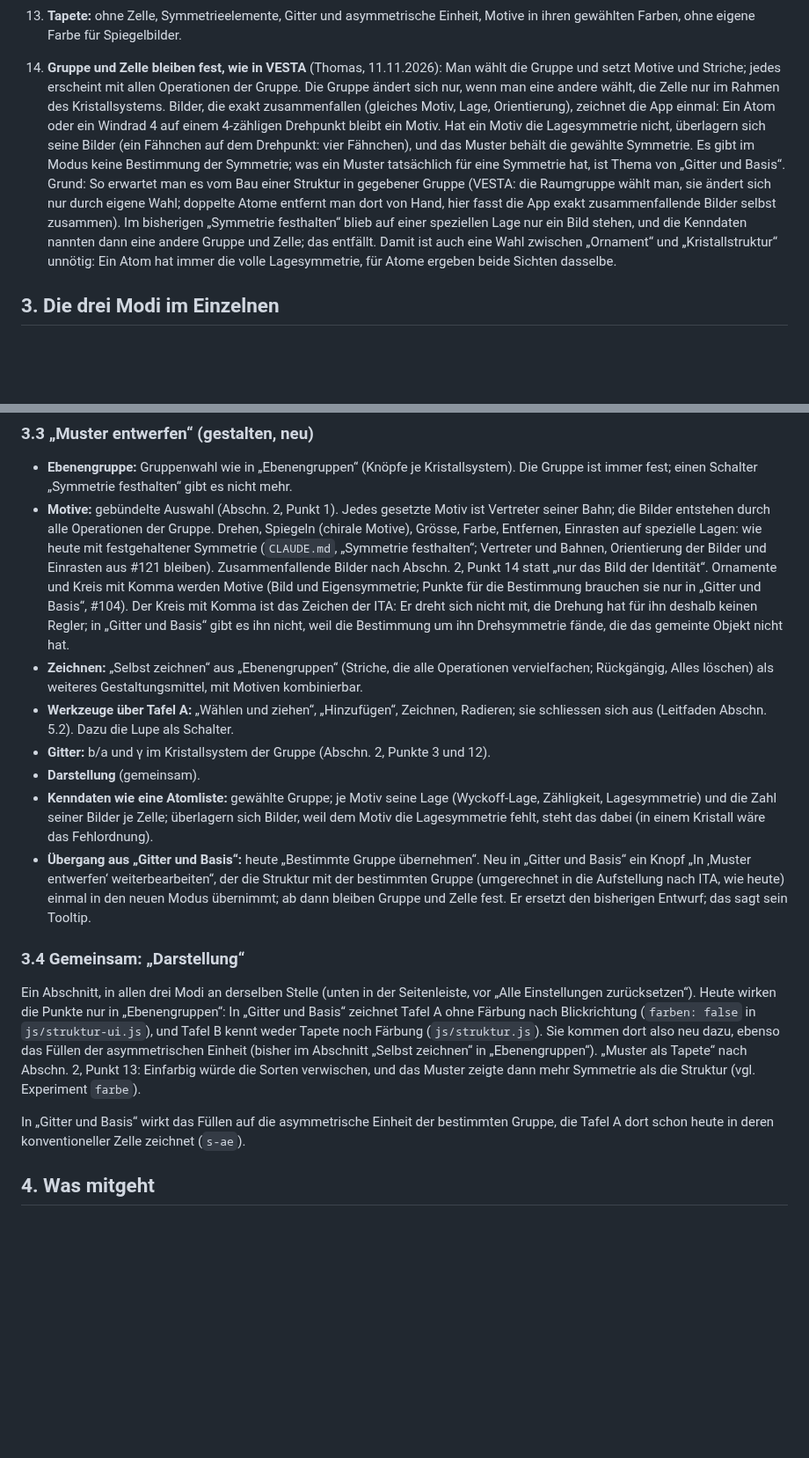
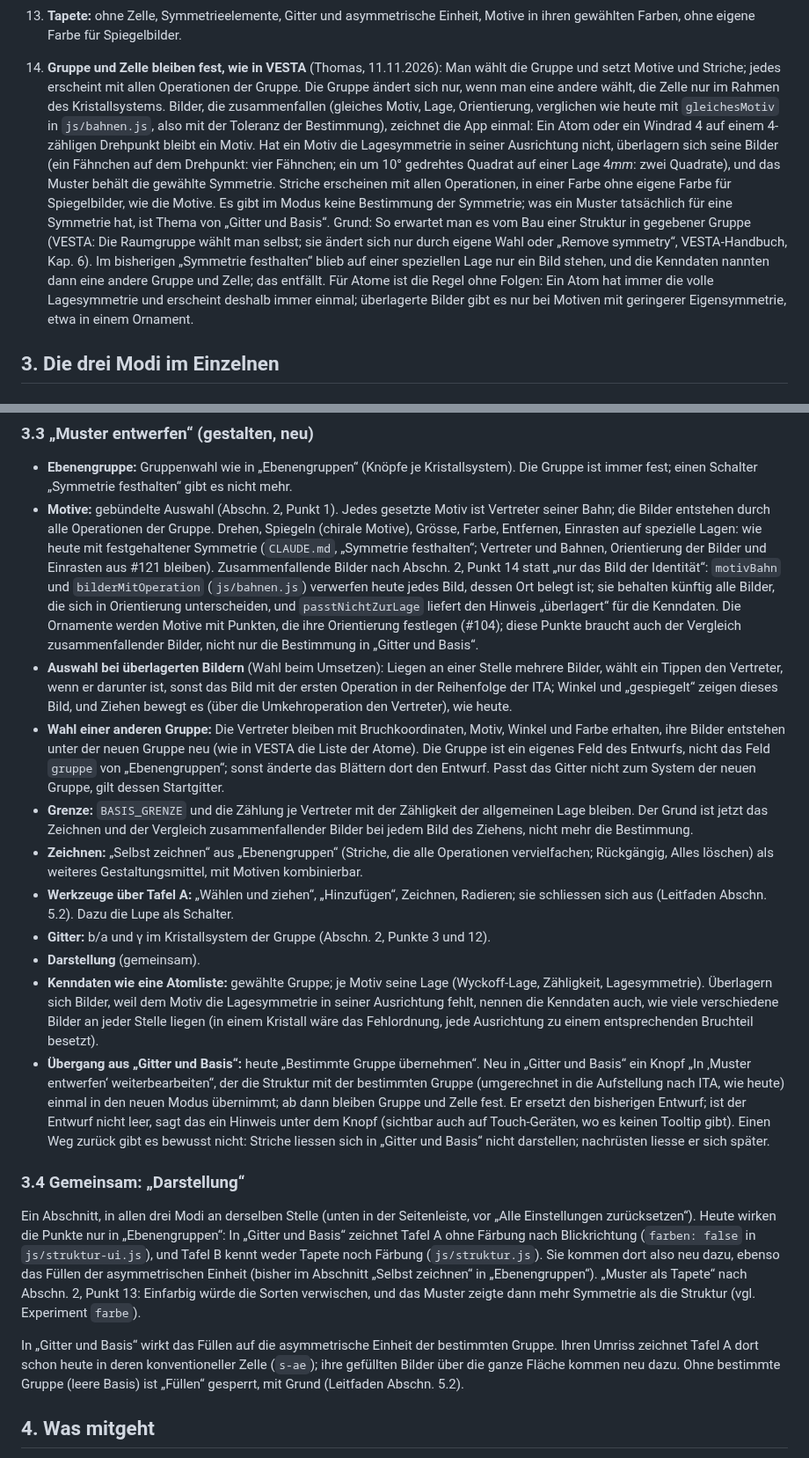
Before and after one commit to manganite/plane-groups, a Markdown page: docs/konzept-muster-entwerfen.md, 2 parts joined by grey strips. Shown at 88% size. GitHub-like rendering; blank space fills up the shorter version.

```diff
--- a/docs/konzept-muster-entwerfen.md
+++ b/docs/konzept-muster-entwerfen.md
@@ -84,16 +85,18 @@ App verlinkt auf `plane-groups/#m=…` (stereography und crystallography-common
     eigene Farbe für Spiegelbilder.
 14. **Gruppe und Zelle bleiben fest, wie in VESTA** (Thomas, 11.11.2026): Man wählt die Gruppe und setzt Motive und
     Striche; jedes erscheint mit allen Operationen der Gruppe. Die Gruppe ändert sich nur, wenn man eine andere wählt, die
-    Zelle nur im Rahmen des Kristallsystems. Bilder, die exakt zusammenfallen (gleiches Motiv, Lage, Orientierung), zeichnet
-    die App einmal: Ein Atom oder ein Windrad 4 auf einem 4-zähligen Drehpunkt bleibt ein Motiv. Hat ein Motiv die
-    Lagesymmetrie nicht, überlagern sich seine Bilder (ein Fähnchen auf dem Drehpunkt: vier Fähnchen), und das Muster
-    behält die gewählte Symmetrie. Es gibt im Modus keine Bestimmung der Symmetrie; was ein Muster tatsächlich für eine
+    Zelle nur im Rahmen des Kristallsystems. Bilder, die zusammenfallen (gleiches Motiv, Lage, Orientierung, verglichen
+    wie heute mit `gleichesMotiv` in `js/bahnen.js`, also mit der Toleranz der Bestimmung), zeichnet die App einmal: Ein
+    Atom oder ein Windrad 4 auf einem 4-zähligen Drehpunkt bleibt ein Motiv. Hat ein Motiv die Lagesymmetrie in seiner
+    Ausrichtung nicht, überlagern sich seine Bilder (ein Fähnchen auf dem Drehpunkt: vier Fähnchen; ein um 10° gedrehtes
+    Quadrat auf einer Lage 4*mm*: zwei Quadrate), und das Muster behält die gewählte Symmetrie. Striche erscheinen mit
+    allen Operationen, in einer Farbe ohne eigene Farbe für Spiegelbilder, wie die Motive. Es gibt im Modus keine Bestimmung der Symmetrie; was ein Muster tatsächlich für eine
     Symmetrie hat, ist Thema von „Gitter und Basis“. Grund: So erwartet man es vom Bau einer Struktur in gegebener Gruppe
-    (VESTA: die Raumgruppe wählt man, sie ändert sich nur durch eigene Wahl; doppelte Atome entfernt man dort von Hand,
-    hier fasst die App exakt zusammenfallende Bilder selbst zusammen). Im bisherigen „Symmetrie festhalten“ blieb auf
-    einer speziellen Lage nur ein Bild stehen, und die Kenndaten nannten dann eine andere Gruppe und Zelle; das entfällt.
-    Damit ist auch eine Wahl zwischen „Ornament“ und „Kristallstruktur“ unnötig: Ein Atom hat immer die volle
-    Lagesymmetrie, für Atome ergeben beide Sichten dasselbe.
+    (VESTA: Die Raumgruppe wählt man selbst; sie ändert sich nur durch eigene Wahl oder „Remove symmetry“, VESTA-Handbuch,
+    Kap. 6). Im bisherigen „Symmetrie festhalten“ blieb auf einer speziellen Lage nur ein Bild stehen, und die Kenndaten
+    nannten dann eine andere Gruppe und Zelle; das entfällt. Für Atome ist die Regel ohne Folgen: Ein Atom hat immer die
+    volle Lagesymmetrie und erscheint deshalb immer einmal; überlagerte Bilder gibt es nur bei Motiven mit geringerer
+    Eigensymmetrie, etwa in einem Ornament.
 
 ## 3. Die drei Modi im Einzelnen
 
@@ -126,23 +129,35 @@ entwerfen“.
   durch alle Operationen der Gruppe. Drehen, Spiegeln (chirale Motive), Grösse, Farbe, Entfernen, Einrasten auf spezielle
   Lagen: wie heute mit festgehaltener Symmetrie (`CLAUDE.md`, „Symmetrie festhalten“; Vertreter und Bahnen, Orientierung
   der Bilder und Einrasten aus #121 bleiben). Zusammenfallende Bilder nach Abschn. 2, Punkt 14 statt „nur das Bild der
-  Identität“. Ornamente und Kreis mit Komma werden Motive (Bild und Eigensymmetrie; Punkte für die Bestimmung brauchen
-  sie nur in „Gitter und Basis“, #104). Der Kreis mit Komma ist das Zeichen der ITA: Er dreht sich nicht mit, die Drehung
-  hat für ihn deshalb keinen Regler; in „Gitter und Basis“ gibt es ihn nicht, weil die Bestimmung um ihn Drehsymmetrie
-  fände, die das gemeinte Objekt nicht hat.
+  Identität“: `motivBahn` und `bilderMitOperation` (`js/bahnen.js`) verwerfen heute jedes Bild, dessen Ort belegt ist; sie
+  behalten künftig alle Bilder, die sich in Orientierung unterscheiden, und `passtNichtZurLage` liefert den Hinweis
+  „überlagert“ für die Kenndaten. Die Ornamente werden Motive mit Punkten, die ihre Orientierung festlegen (#104); diese
+  Punkte braucht auch der Vergleich zusammenfallender Bilder, nicht nur die Bestimmung in „Gitter und Basis“.
+- **Auswahl bei überlagerten Bildern** (Wahl beim Umsetzen): Liegen an einer Stelle mehrere Bilder, wählt ein Tippen
+  den Vertreter, wenn er darunter ist, sonst das Bild mit der ersten Operation in der Reihenfolge der ITA; Winkel und
+  „gespiegelt“ zeigen dieses Bild, und Ziehen bewegt es (über die Umkehroperation den Vertreter), wie heute.
+- **Wahl einer anderen Gruppe:** Die Vertreter bleiben mit Bruchkoordinaten, Motiv, Winkel und Farbe erhalten, ihre
+  Bilder entstehen unter der neuen Gruppe neu (wie in VESTA die Liste der Atome). Die Gruppe ist ein eigenes Feld des
+  Entwurfs, nicht das Feld `gruppe` von „Ebenengruppen“; sonst änderte das Blättern dort den Entwurf. Passt das Gitter
+  nicht zum System der neuen Gruppe, gilt dessen Startgitter.
+- **Grenze:** `BASIS_GRENZE` und die Zählung je Vertreter mit der Zähligkeit der allgemeinen Lage bleiben. Der Grund ist
+  jetzt das Zeichnen und der Vergleich zusammenfallender Bilder bei jedem Bild des Ziehens, nicht mehr die Bestimmung.
 - **Zeichnen:** „Selbst zeichnen“ aus „Ebenengruppen“ (Striche, die alle Operationen vervielfachen; Rückgängig, Alles
   löschen) als weiteres Gestaltungsmittel, mit Motiven kombinierbar.
 - **Werkzeuge über Tafel A:** „Wählen und ziehen“, „Hinzufügen“, Zeichnen, Radieren; sie schliessen sich aus (Leitfaden
   Abschn. 5.2). Dazu die Lupe als Schalter.
 - **Gitter:** b/a und γ im Kristallsystem der Gruppe (Abschn. 2, Punkte 3 und 12).
 - **Darstellung** (gemeinsam).
-- **Kenndaten wie eine Atomliste:** gewählte Gruppe; je Motiv seine Lage (Wyckoff-Lage, Zähligkeit, Lagesymmetrie) und
-  die Zahl seiner Bilder je Zelle; überlagern sich Bilder, weil dem Motiv die Lagesymmetrie fehlt, steht das dabei (in
-  einem Kristall wäre das Fehlordnung).
+- **Kenndaten wie eine Atomliste:** gewählte Gruppe; je Motiv seine Lage (Wyckoff-Lage, Zähligkeit, Lagesymmetrie).
+  Überlagern sich Bilder, weil dem Motiv die Lagesymmetrie in seiner Ausrichtung fehlt, nennen die Kenndaten auch, wie
+  viele verschiedene Bilder an jeder Stelle liegen (in einem Kristall wäre das Fehlordnung, jede Ausrichtung zu einem
+  entsprechenden Bruchteil besetzt).
 - **Übergang aus „Gitter und Basis“:** heute „Bestimmte Gruppe übernehmen“. Neu in „Gitter und Basis“ ein Knopf
   „In ‚Muster entwerfen‘ weiterbearbeiten“, der die Struktur mit der bestimmten Gruppe (umgerechnet in die Aufstellung
   nach ITA, wie heute) einmal in den neuen Modus übernimmt; ab dann bleiben Gruppe und Zelle fest. Er ersetzt den
-  bisherigen Entwurf; das sagt sein Tooltip.
+  bisherigen Entwurf; ist der Entwurf nicht leer, sagt das ein Hinweis unter dem Knopf (sichtbar auch auf Touch-Geräten,
+  wo es keinen Tooltip gibt). Einen Weg zurück gibt es bewusst nicht: Striche liessen sich in „Gitter und Basis“ nicht
+  darstellen; nachrüsten liesse er sich später.
 
 ### 3.4 Gemeinsam: „Darstellung“
 
@@ -154,8 +169,9 @@ Sie kommen dort also neu dazu, ebenso das Füllen der asymmetrischen Einheit (bi
 „Muster als Tapete“ nach Abschn. 2, Punkt 13: Einfarbig würde die Sorten verwischen, und das Muster zeigte dann mehr
 Symmetrie als die Struktur (vgl. Experiment `farbe`).
 
-In „Gitter und Basis“ wirkt das Füllen auf die asymmetrische Einheit der bestimmten Gruppe, die Tafel A dort schon heute
-in deren konventioneller Zelle zeichnet (`s-ae`).
+In „Gitter und Basis“ wirkt das Füllen auf die asymmetrische Einheit der bestimmten Gruppe. Ihren Umriss zeichnet Tafel A
+dort schon heute in deren konventioneller Zelle (`s-ae`); ihre gefüllten Bilder über die ganze Fläche kommen neu dazu.
+Ohne bestimmte Gruppe (leere Basis) ist „Füllen“ gesperrt, mit Grund (Leitfaden Abschn. 5.2).
 
 ## 4. Was mitgeht
 
```
Also changed, not shown: other parts of docs/konzept-muster-entwerfen.md (+23 -11 lines), CLAUDE.md (+3 -3 lines).
